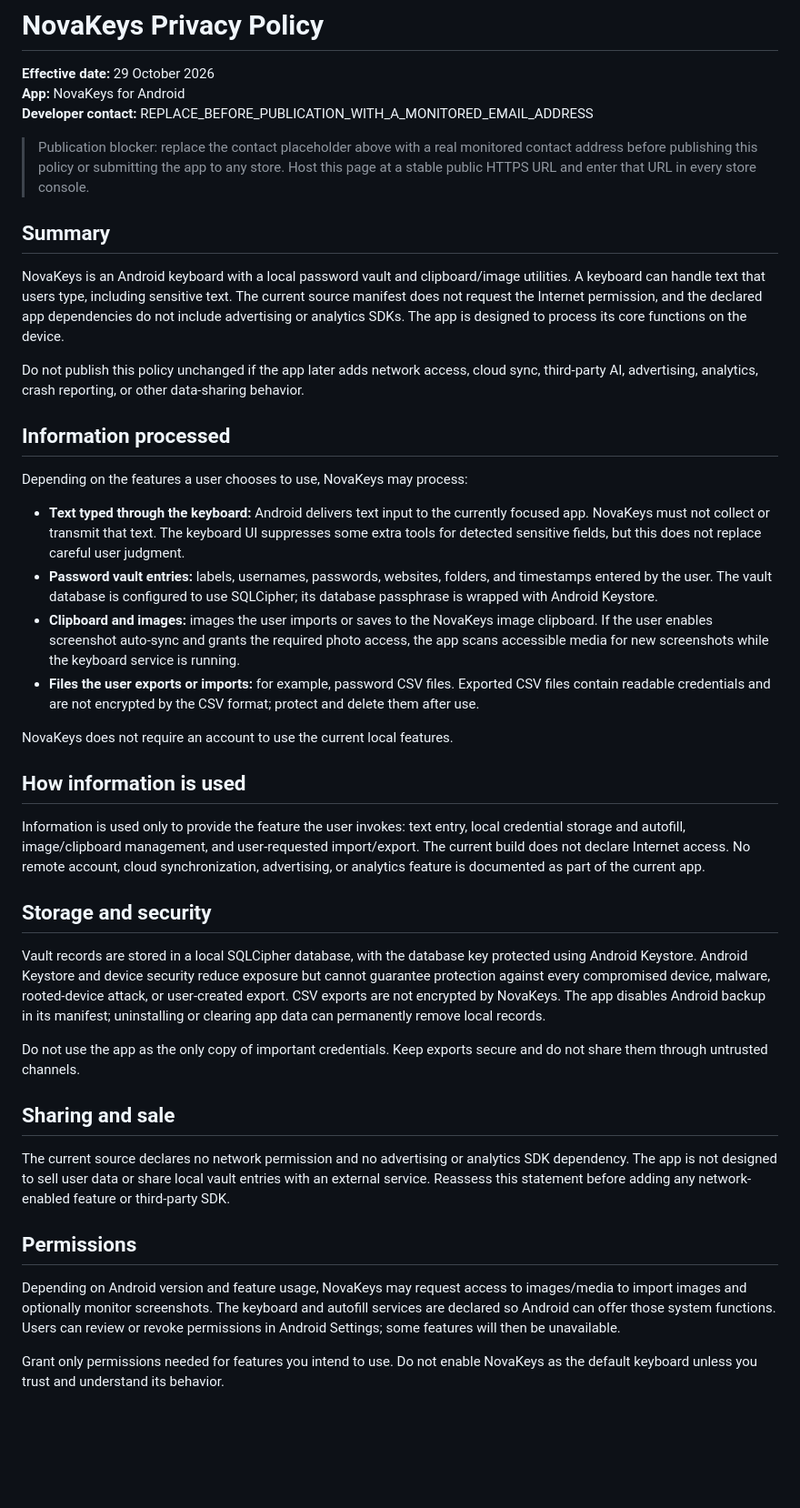
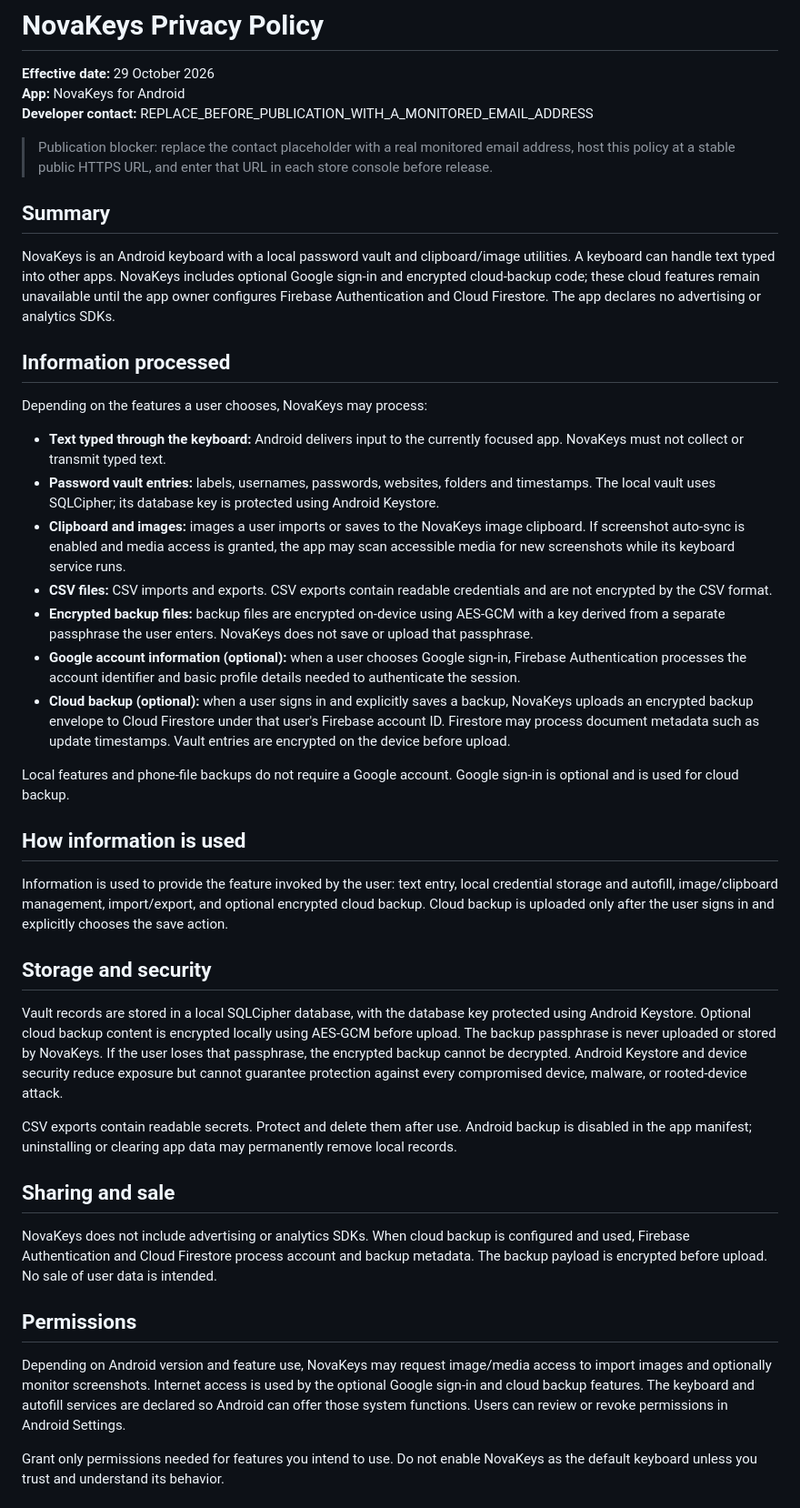
Before and after one commit to c83491307-gif/Ultimate-keyboard-, a Markdown page: PRIVACY_POLICY.md, the part around one of its changes. Shown at 91% size. GitHub-like rendering; blank space fills up the shorter version.

Commit message:
docs: disclose optional Google sign-in and encrypted cloud backup

```diff
--- a/PRIVACY_POLICY.md
+++ b/PRIVACY_POLICY.md
@@ -4,42 +4,43 @@
 **App:** NovaKeys for Android
 **Developer contact:** REPLACE_BEFORE_PUBLICATION_WITH_A_MONITORED_EMAIL_ADDRESS
 
-> Publication blocker: replace the contact placeholder above with a real monitored contact address before publishing this policy or submitting the app to any store. Host this page at a stable public HTTPS URL and enter that URL in every store console.
+> Publication blocker: replace the contact placeholder with a real monitored email address, host this policy at a stable public HTTPS URL, and enter that URL in each store console before release.
 
 ## Summary
 
-NovaKeys is an Android keyboard with a local password vault and clipboard/image utilities. A keyboard can handle text that users type, including sensitive text. The current source manifest does not request the Internet permission, and the declared app dependencies do not include advertising or analytics SDKs. The app is designed to process its core functions on the device.
-
-Do not publish this policy unchanged if the app later adds network access, cloud sync, third-party AI, advertising, analytics, crash reporting, or other data-sharing behavior.
+NovaKeys is an Android keyboard with a local password vault and clipboard/image utilities. A keyboard can handle text typed into other apps. NovaKeys includes optional Google sign-in and encrypted cloud-backup code; these cloud features remain unavailable until the app owner configures Firebase Authentication and Cloud Firestore. The app declares no advertising or analytics SDKs.
 
 ## Information processed
 
-Depending on the features a user chooses to use, NovaKeys may process:
+Depending on the features a user chooses, NovaKeys may process:
 
-- **Text typed through the keyboard:** Android delivers text input to the currently focused app. NovaKeys must not collect or transmit that text. The keyboard UI suppresses some extra tools for detected sensitive fields, but this does not replace careful user judgment.
-- **Password vault entries:** labels, usernames, passwords, websites, folders, and timestamps entered by the user. The vault database is configured to use SQLCipher; its database passphrase is wrapped with Android Keystore.
-- **Clipboard and images:** images the user imports or saves to the NovaKeys image clipboard. If the user enables screenshot auto-sync and grants the required photo access, the app scans accessible media for new screenshots while the keyboard service is running.
-- **Files the user exports or imports:** for example, password CSV files. Exported CSV files contain readable credentials and are not encrypted by the CSV format; protect and delete them after use.
+- **Text typed through the keyboard:** Android delivers input to the currently focused app. NovaKeys must not collect or transmit typed text.
+- **Password vault entries:** labels, usernames, passwords, websites, folders and timestamps. The local vault uses SQLCipher; its database key is protected using Android Keystore.
+- **Clipboard and images:** images a user imports or saves to the NovaKeys image clipboard. If screenshot auto-sync is enabled and media access is granted, the app may scan accessible media for new screenshots while its keyboard service runs.
+- **CSV files:** CSV imports and exports. CSV exports contain readable credentials and are not encrypted by the CSV format.
+- **Encrypted backup files:** backup files are encrypted on-device using AES-GCM with a key derived from a separate passphrase the user enters. NovaKeys does not save or upload that passphrase.
+- **Google account information (optional):** when a user chooses Google sign-in, Firebase Authentication processes the account identifier and basic profile details needed to authenticate the session.
+- **Cloud backup (optional):** when a user signs in and explicitly saves a backup, NovaKeys uploads an encrypted backup envelope to Cloud Firestore under that user's Firebase account ID. Firestore may process document metadata such as update timestamps. Vault entries are encrypted on the device before upload.
 
-NovaKeys does not require an account to use the current local features.
+Local features and phone-file backups do not require a Google account. Google sign-in is optional and is used for cloud backup.
 
 ## How information is used
 
-Information is used only to provide the feature the user invokes: text entry, local credential storage and autofill, image/clipboard management, and user-requested import/export. The current build does not declare Internet access. No remote account, cloud synchronization, advertising, or analytics feature is documented as part of the current app.
+Information is used to provide the feature invoked by the user: text entry, local credential storage and autofill, image/clipboard management, import/export, and optional encrypted cloud backup. Cloud backup is uploaded only after the user signs in and explicitly chooses the save action.
 
 ## Storage and security
 
-Vault records are stored in a local SQLCipher database, with the database key protected using Android Keystore. Android Keystore and device security reduce exposure but cannot guarantee protection against every compromised device, malware, rooted-device attack, or user-created export. CSV exports are not encrypted by NovaKeys. The app disables Android backup in its manifest; uninstalling or clearing app data can permanently remove local records.
+Vault records are stored in a local SQLCipher database, with the database key protected using Android Keystore. Optional cloud backup content is encrypted locally using AES-GCM before upload. The backup passphrase is never uploaded or stored by NovaKeys. If the user loses that passphrase, the encrypted backup cannot be decrypted. Android Keystore and device security reduce exposure but cannot guarantee protection against every compromised device, malware, or rooted-device attack.
 
-Do not use the app as the only copy of important credentials. Keep exports secure and do not share them through untrusted channels.
+CSV exports contain readable secrets. Protect and delete them after use. Android backup is disabled in the app manifest; uninstalling or clearing app data may permanently remove local records.
 
 ## Sharing and sale
 
-The current source declares no network permission and no advertising or analytics SDK dependency. The app is not designed to sell user data or share local vault entries with an external service. Reassess this statement before adding any network-enabled feature or third-party SDK.
+NovaKeys does not include advertising or analytics SDKs. When cloud backup is configured and used, Firebase Authentication and Cloud Firestore process account and backup metadata. The backup payload is encrypted before upload. No sale of user data is intended.
 
 ## Permissions
 
-Depending on Android version and feature usage, NovaKeys may request access to images/media to import images and optionally monitor screenshots. The keyboard and autofill services are declared so Android can offer those system functions. Users can review or revoke permissions in Android Settings; some features will then be unavailable.
+Depending on Android version and feature use, NovaKeys may request image/media access to import images and optionally monitor screenshots. Internet access is used by the optional Google sign-in and cloud backup features. The keyboard and autofill services are declared so Android can offer those system functions. Users can review or revoke permissions in Android Settings.
 
 Grant only permissions needed for features you intend to use. Do not enable NovaKeys as the default keyboard unless you trust and understand its behavior.
 
```
Also changed, not shown: other parts of PRIVACY_POLICY.md (+2 -2 lines).
